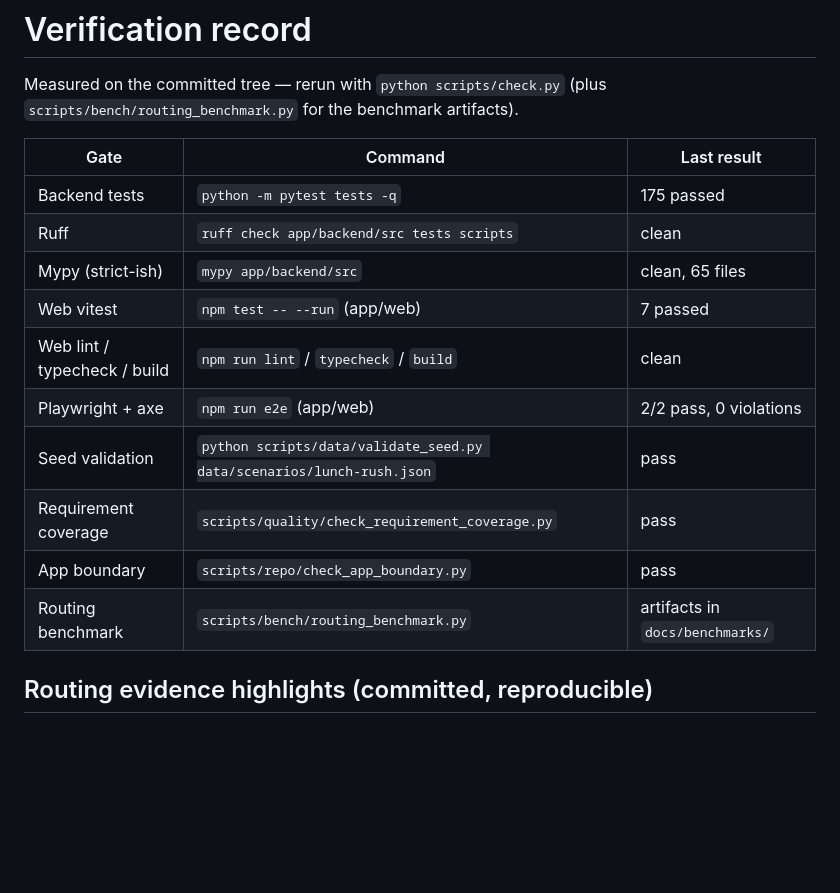
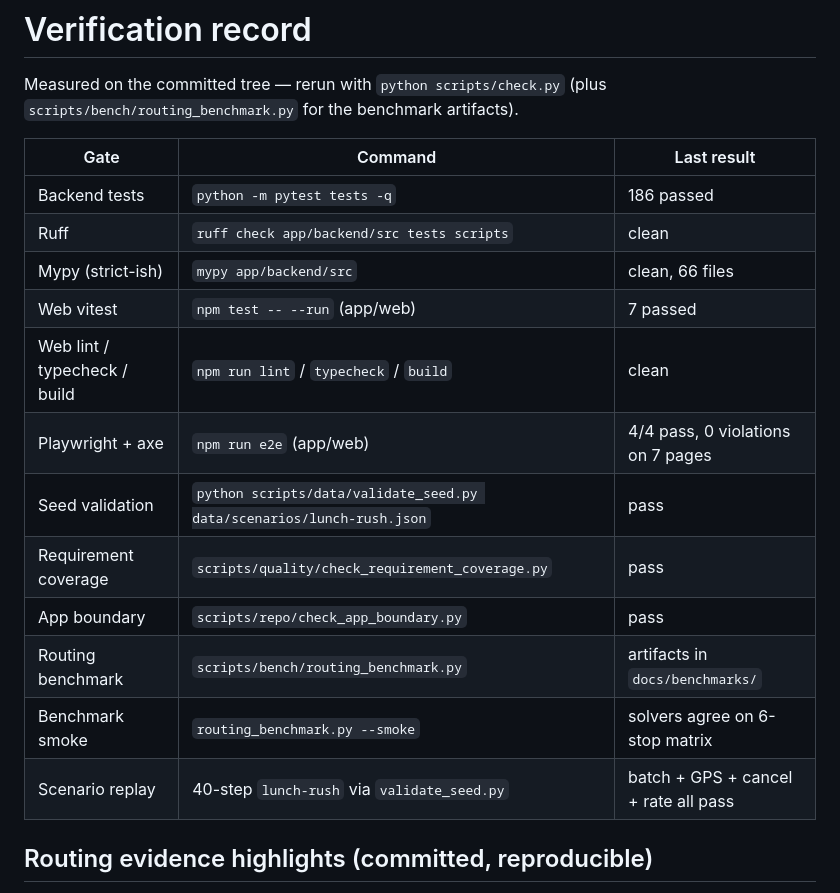
Before and after one commit to FishRaposo/entrega-clara, a Markdown page: docs/verification.md, the part around the change. GitHub-like rendering; blank space fills up the shorter version.

```diff
--- a/docs/verification.md
+++ b/docs/verification.md
@@ -5,16 +5,18 @@ Measured on the committed tree — rerun with `python scripts/check.py`
 
 | Gate | Command | Last result |
 | --- | --- | --- |
-| Backend tests | `python -m pytest tests -q` | 175 passed |
+| Backend tests | `python -m pytest tests -q` | 186 passed |
 | Ruff | `ruff check app/backend/src tests scripts` | clean |
-| Mypy (strict-ish) | `mypy app/backend/src` | clean, 65 files |
+| Mypy (strict-ish) | `mypy app/backend/src` | clean, 66 files |
 | Web vitest | `npm test -- --run` (app/web) | 7 passed |
 | Web lint / typecheck / build | `npm run lint` / `typecheck` / `build` | clean |
-| Playwright + axe | `npm run e2e` (app/web) | 2/2 pass, 0 violations |
+| Playwright + axe | `npm run e2e` (app/web) | 4/4 pass, 0 violations on 7 pages |
 | Seed validation | `python scripts/data/validate_seed.py data/scenarios/lunch-rush.json` | pass |
 | Requirement coverage | `scripts/quality/check_requirement_coverage.py` | pass |
 | App boundary | `scripts/repo/check_app_boundary.py` | pass |
 | Routing benchmark | `scripts/bench/routing_benchmark.py` | artifacts in `docs/benchmarks/` |
+| Benchmark smoke | `routing_benchmark.py --smoke` | solvers agree on 6-stop matrix |
+| Scenario replay | 40-step `lunch-rush` via `validate_seed.py` | batch + GPS + cancel + rate all pass |
 
 ## Routing evidence highlights (committed, reproducible)
 
```
Also changed, not shown: README.md (+6 -0 lines), docs/roadmap/portfolio-improvements.md (+25 -1 lines), docs/media/courier.png (added), docs/media/customer.png (added), docs/media/lab.png (added), docs/media/operations.png (added), docs/media/restaurant.png (added), 12 other files.
